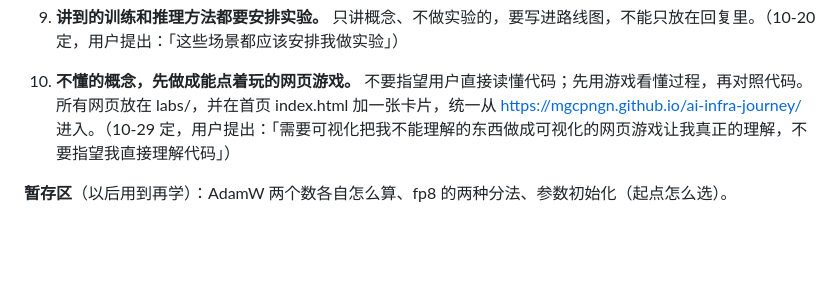
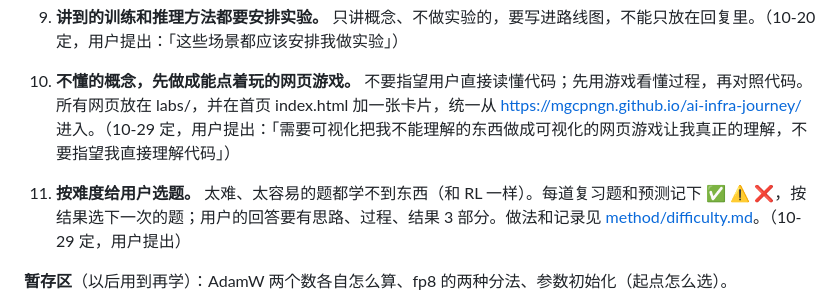
Before and after one commit to mgcpngn/ai-infra-journey, a Markdown page: README.md, the part around the change. GitHub-like rendering; blank space fills up the shorter version.

Commit message:
规则 11：按难度给用户选题；method/difficulty.md 记录
Co-Authored-By: Claude Opus 5.5 <noreply@anthropic.com>
Claude-Session: https://claude.ai/code/session_011nt8KegDxgBeWGtL5qhkq3

```diff
--- a/README.md
+++ b/README.md
@@ -141,6 +141,7 @@ journal/         按日期的学习日志：关键领悟和被纠正的误解
 8. **先读懂代码的关键环节，再记结论。** 训练和推理的代码都要读。程序要短，参数放在最上面，分成几个环节，每个环节有中文注释、结束时打印一行。一次读一个环节：先预测打印什么，再运行，再改一个参数看变化。（10-20 定，用户提出：「我不理解过程，只记录了一堆结论，所以很容易忘记」）
 9. **讲到的训练和推理方法都要安排实验。** 只讲概念、不做实验的，要写进路线图，不能只放在回复里。（10-20 定，用户提出：「这些场景都应该安排我做实验」）
 10. **不懂的概念，先做成能点着玩的网页游戏。** 不要指望用户直接读懂代码；先用游戏看懂过程，再对照代码。所有网页放在 labs/，并在首页 index.html 加一张卡片，统一从 https://mgcpngn.github.io/ai-infra-journey/ 进入。（10-29 定，用户提出：「需要可视化把我不能理解的东西做成可视化的网页游戏让我真正的理解，不要指望我直接理解代码」）
+11. **按难度给用户选题。** 太难、太容易的题都学不到东西（和 RL 一样）。每道复习题和预测记下 ✅ ⚠️ ❌，按结果选下一次的题；用户的回答要有思路、过程、结果 3 部分。做法和记录见 [method/difficulty.md](method/difficulty.md)。（10-29 定，用户提出）
 
 **暂存区**（以后用到再学）：AdamW 两个数各自怎么算、fp8 的两种分法、参数初始化（起点怎么选）。
 - 比较模型好坏看验证 loss 和实际数字，不只看百分比或单次生成的诗。
```
Also changed, not shown: method/difficulty.md (added, +36 -0 lines).
